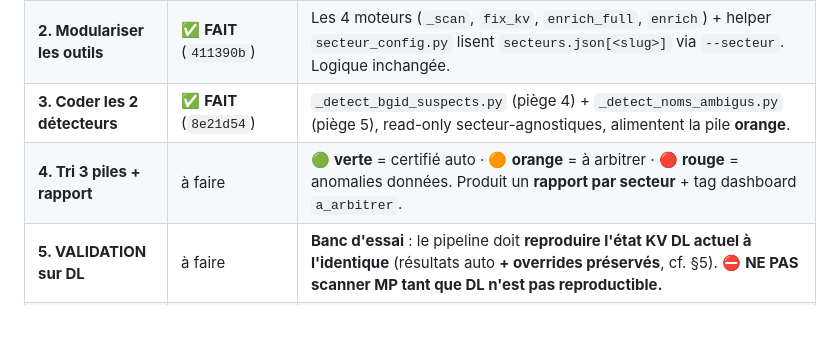
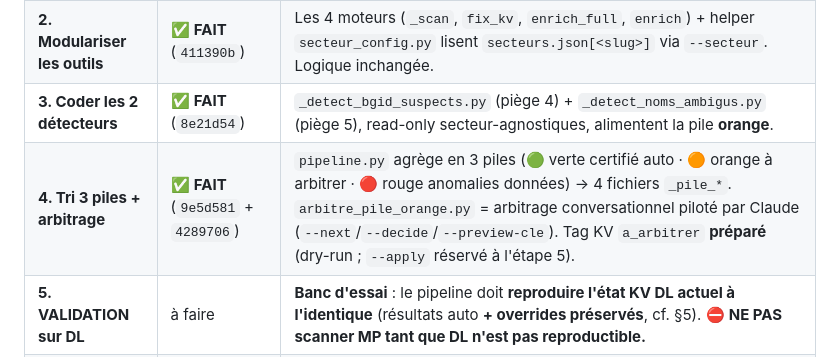
Before and after one commit to liquid69006/DPE-PROSPECTOR, a Markdown page: PIPELINE.md, the part around the change. GitHub-like rendering; blank space fills up the shorter version.

Commit message:
docs(pipeline): plan chantier ajour apres jalon 3 (etape 4 FAIT)
Co-Authored-By: Claude Opus 4.8 (1M context) <noreply@anthropic.com>

```diff
--- a/PIPELINE.md
+++ b/PIPELINE.md
@@ -228,7 +228,7 @@ Objectif : un pipeline de qualification **paramétré par secteur**
 | **1. Config par secteur** | ✅ **FAIT** (`d92abcf`) | `data/secteurs.json` (chemins, géo, needles, seuils par slug) |
 | **2. Modulariser les outils** | ✅ **FAIT** (`411390b`) | Les 4 moteurs (`_scan`, `fix_kv`, `enrich_full`, `enrich`) + helper `secteur_config.py` lisent `secteurs.json[<slug>]` via `--secteur`. Logique inchangée. |
 | **3. Coder les 2 détecteurs** | ✅ **FAIT** (`8e21d54`) | `_detect_bgid_suspects.py` (piège 4) + `_detect_noms_ambigus.py` (piège 5), read-only secteur-agnostiques, alimentent la pile **orange**. |
-| **4. Tri 3 piles + rapport** | à faire | 🟢 **verte** = certifié auto · 🟠 **orange** = à arbitrer · 🔴 **rouge** = anomalies données. Produit un **rapport par secteur** + tag dashboard `a_arbitrer`. |
+| **4. Tri 3 piles + arbitrage** | ✅ **FAIT** (`9e5d581` + `4289706`) | `pipeline.py` agrège en 3 piles (🟢 verte certifié auto · 🟠 orange à arbitrer · 🔴 rouge anomalies données) → 4 fichiers `_pile_*`. `arbitre_pile_orange.py` = arbitrage conversationnel piloté par Claude (`--next`/`--decide`/`--preview-cle`). Tag KV `a_arbitrer` **préparé** (dry-run ; `--apply` réservé à l'étape 5). |
 | **5. VALIDATION sur DL** | à faire | **Banc d'essai** : le pipeline doit **reproduire l'état KV DL actuel à l'identique** (résultats auto **+ overrides préservés**, cf. §5). ⛔ **NE PAS scanner MP tant que DL n'est pas reproductible.** |
 | **6. Scan MP** | 🔒 bloqué (§5 + needles) | À n'exécuter **qu'après** étape 5 réussie **ET** constitution des **needles parisiennes** (cf. `secteurs.json[motte-picquet].metier._TODO`). |
 
```
